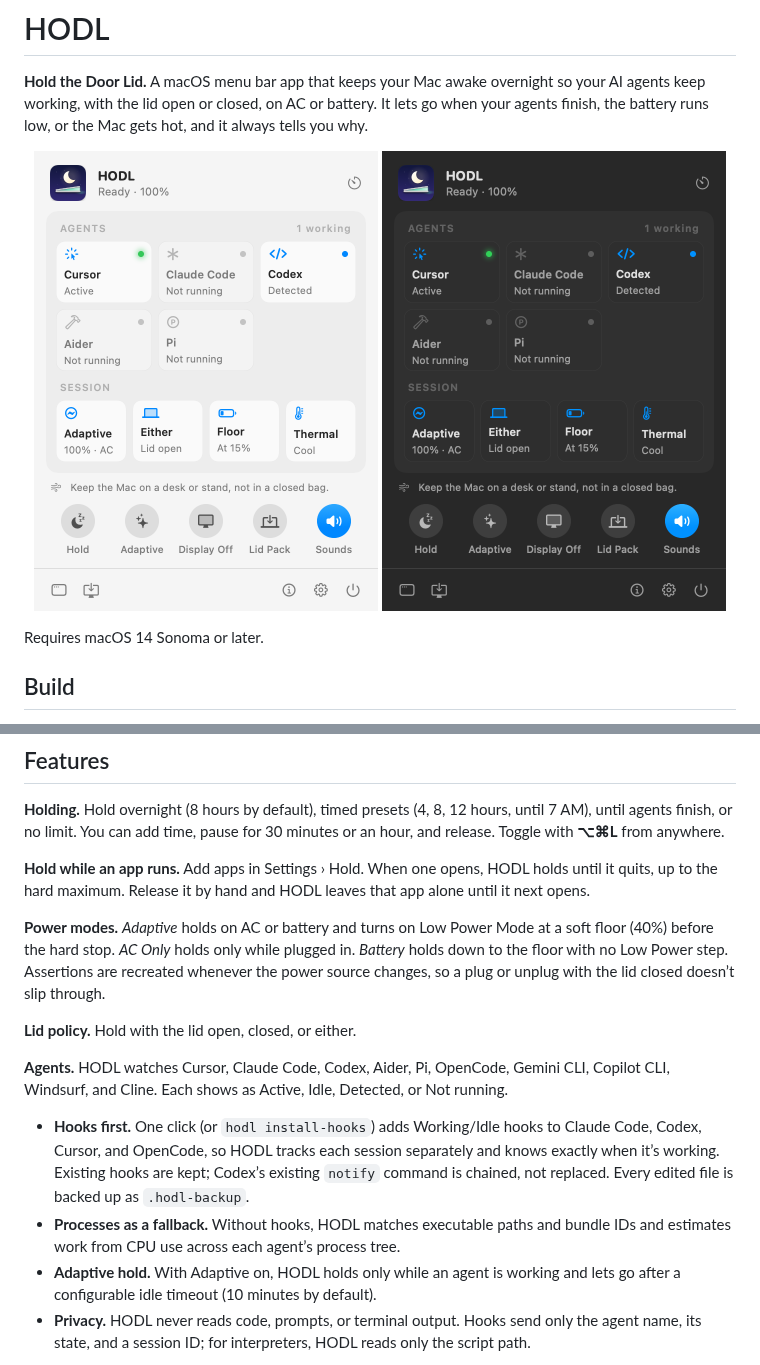
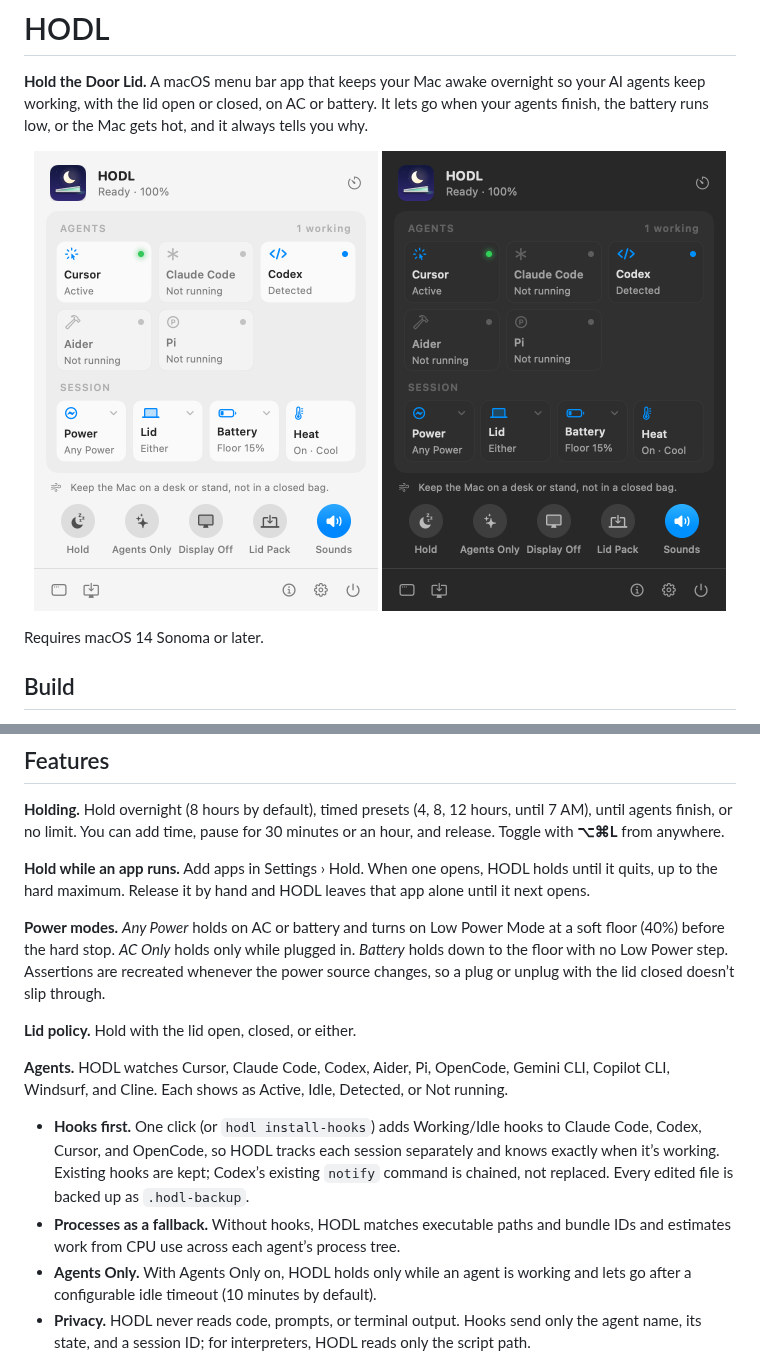
Before and after one commit to deepujain/hodl, a Markdown page: README.md, 2 parts joined by grey strips. Drawn GitHub-style; pictures changed too: docs/panel-dark.png, docs/panel-light.png.

```diff
--- a/README.md
+++ b/README.md
@@ -42,14 +42,14 @@ The pipeline matches [Where’d It Go](https://github.com/deepujain/whereditgo):
 
 **Hold while an app runs.** Add apps in Settings › Hold. When one opens, HODL holds until it quits, up to the hard maximum. Release it by hand and HODL leaves that app alone until it next opens.
 
-**Power modes.** *Adaptive* holds on AC or battery and turns on Low Power Mode at a soft floor (40%) before the hard stop. *AC Only* holds only while plugged in. *Battery* holds down to the floor with no Low Power step. Assertions are recreated whenever the power source changes, so a plug or unplug with the lid closed doesn’t slip through.
+**Power modes.** *Any Power* holds on AC or battery and turns on Low Power Mode at a soft floor (40%) before the hard stop. *AC Only* holds only while plugged in. *Battery* holds down to the floor with no Low Power step. Assertions are recreated whenever the power source changes, so a plug or unplug with the lid closed doesn’t slip through.
 
 **Lid policy.** Hold with the lid open, closed, or either.
 
 **Agents.** HODL watches Cursor, Claude Code, Codex, Aider, Pi, OpenCode, Gemini CLI, Copilot CLI, Windsurf, and Cline. Each shows as Active, Idle, Detected, or Not running.
 - **Hooks first.** One click (or `hodl install-hooks`) adds Working/Idle hooks to Claude Code, Codex, Cursor, and OpenCode, so HODL tracks each session separately and knows exactly when it’s working. Existing hooks are kept; Codex’s existing `notify` command is chained, not replaced. Every edited file is backed up as `.hodl-backup`.
 - **Processes as a fallback.** Without hooks, HODL matches executable paths and bundle IDs and estimates work from CPU use across each agent’s process tree.
-- **Adaptive hold.** With Adaptive on, HODL holds only while an agent is working and lets go after a configurable idle timeout (10 minutes by default).
+- **Agents Only.** With Agents Only on, HODL holds only while an agent is working and lets go after a configurable idle timeout (10 minutes by default).
 - **Privacy.** HODL never reads code, prompts, or terminal output. Hooks send only the agent name, its state, and a session ID; for interpreters, HODL reads only the script path.
 
 **Lid pack.** When the lid closes during a hold: dim the display and keyboard backlight, mute sound, pause Slack, Discord, and WhatsApp (`SIGSTOP`), and optionally pause every other Dock app, turn on Low Power Mode, and lock the screen. Agents, terminals, meeting apps (Zoom, Teams, Webex, FaceTime, OBS, Loom), browsers, editors, and Apple’s own apps are never paused. Everything resumes when the lid opens or the hold ends.
```
Also changed, not shown: 4 other files.
